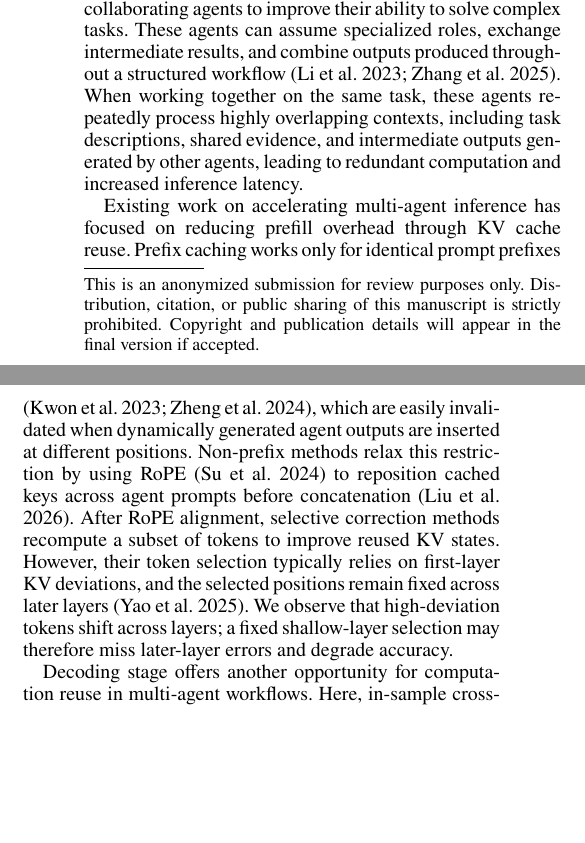
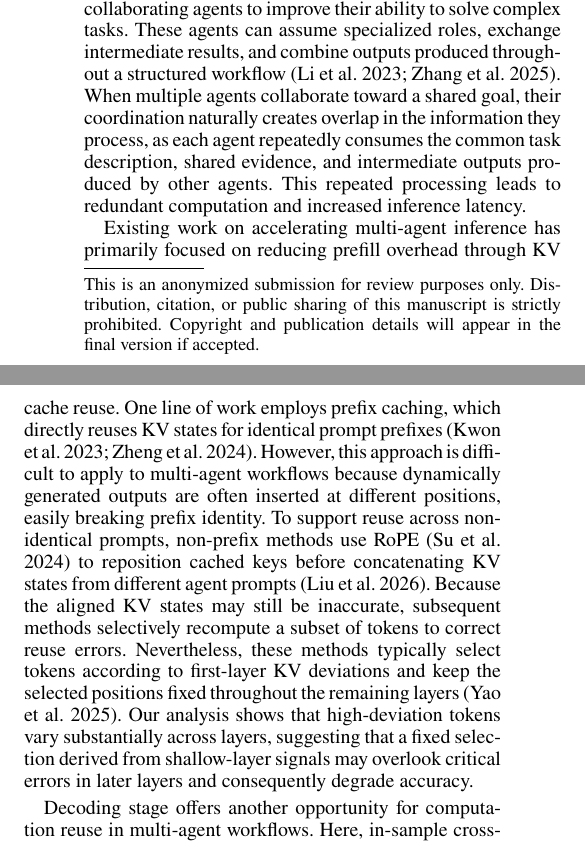
Before and after one commit to Yuran-7/MAReuse-Paper, a LaTeX paper (MAReuse.tex): two parts of the columns of page 1 of 9, joined at a grey line, cut so that both start at the same text, the shorter picture padded with empty space. Compiled offline with pdfLaTeX.

Commit message:
Update MAReuse.tex

```diff
--- a/MAReuse.tex
+++ b/MAReuse.tex
@@ -41,9 +41,11 @@ Multi-agent large language model (LLM) systems improve complex problem solving t
 	\label{fig:mareuse-overview}
 \end{figure*}
 
-Recent LLM-based systems increasingly employ multiple collaborating agents to improve their ability to solve complex tasks. These agents can assume specialized roles, exchange intermediate results, and combine outputs produced throughout a structured workflow \citep{DBLP:conf/nips/LiHIKG23, DBLP:conf/iclr/ZhangYLYWWCY025}. When working together on the same task, these agents repeatedly process highly overlapping contexts, including task descriptions, shared evidence, and intermediate outputs generated by other agents, leading to redundant computation and increased inference latency.
+Recent LLM-based systems increasingly employ multiple collaborating agents to improve their ability to solve complex tasks. These agents can assume specialized roles, exchange intermediate results, and combine outputs produced throughout a structured workflow \citep{DBLP:conf/nips/LiHIKG23, DBLP:conf/iclr/ZhangYLYWWCY025}. When multiple agents collaborate toward a shared goal, their coordination naturally creates overlap in the information they process, as each agent repeatedly consumes the common task description, shared evidence, and intermediate outputs produced by other agents. This repeated processing leads to redundant computation and increased inference latency.
 
-Existing work on accelerating multi-agent inference has focused on reducing prefill overhead through KV cache reuse. Prefix caching works only for identical prompt prefixes \citep{DBLP:conf/sosp/KwonLZ0ZY0ZS23, DBLP:conf/nips/ZhengYXS0YCKSGB24}, which are easily invalidated when dynamically generated agent outputs are inserted at different positions. Non-prefix methods relax this restriction by using RoPE~\citep{DBLP:journals/ijon/SuALPBL24} to reposition cached keys across agent prompts before concatenation~\citep{DBLP:conf/fast/LiuG0WX0GHM26}. After RoPE alignment, selective correction methods recompute a subset of tokens to improve reused KV states. However, their token selection typically relies on first-layer KV deviations, and the selected positions remain fixed across later layers~\citep{DBLP:conf/eurosys/YaoLLRCZD0J25}. We observe that high-deviation tokens shift across layers; a fixed shallow-layer selection may therefore miss later-layer errors and degrade accuracy.
+%Existing work on accelerating multi-agent inference focuses on reducing prefill overhead through KV cache reuse. Prefix caching works only for identical prompt prefixes \citep{DBLP:conf/sosp/KwonLZ0ZY0ZS23, DBLP:conf/nips/ZhengYXS0YCKSGB24}, which are easily invalidated when dynamically generated agent outputs are inserted at different positions. Non-prefix methods relax this restriction by using RoPE~\citep{DBLP:journals/ijon/SuALPBL24} to reposition cached keys across agent prompts before concatenation~\citep{DBLP:conf/fast/LiuG0WX0GHM26}. After RoPE alignment, selective correction methods recompute a subset of tokens to improve reused KV states. However, their token selection typically relies on first-layer KV deviations, and the selected positions remain fixed across later layers~\citep{DBLP:conf/eurosys/YaoLLRCZD0J25}. We observe that high-deviation tokens shift across layers; a fixed shallow-layer selection may therefore miss later-layer errors and degrade accuracy.
+
+Existing work on accelerating multi-agent inference has primarily focused on reducing prefill overhead through KV cache reuse. One line of work employs prefix caching, which directly reuses KV states for identical prompt prefixes~\citep{DBLP:conf/sosp/KwonLZ0ZY0ZS23, DBLP:conf/nips/ZhengYXS0YCKSGB24}. However, this approach is difficult to apply to multi-agent workflows because dynamically generated outputs are often inserted at different positions, easily breaking prefix identity. To support reuse across non-identical prompts, non-prefix methods use RoPE~\citep{DBLP:journals/ijon/SuALPBL24} to reposition cached keys before concatenating KV states from different agent prompts~\citep{DBLP:conf/fast/LiuG0WX0GHM26}. Because the aligned KV states may still be inaccurate, subsequent methods selectively recompute a subset of tokens to correct reuse errors. Nevertheless, these methods typically select tokens according to first-layer KV deviations and keep the selected positions fixed throughout the remaining layers~\citep{DBLP:conf/eurosys/YaoLLRCZD0J25}. Our analysis shows that high-deviation tokens vary substantially across layers, suggesting that a fixed selection derived from shallow-layer signals may overlook critical errors in later layers and consequently degrade accuracy.
 
 Decoding stage offers another opportunity for computation reuse in multi-agent workflows. Here, in-sample cross-agent history refers to earlier agent outputs generated while solving the same task, whereas cross-sample role-aware history refers to outputs produced by the same role on previously completed tasks. Both sources can provide long exact matches that form linear drafts, allowing speculative decoding~\citep{DBLP:conf/icml/LeviathanKM23} to advance generation by many tokens in a single verification pass. However, existing retrieval-based speculative decoding methods \citep{DBLP:conf/acl/HuWZZLCZ25, zhang2026racer} are not designed to jointly exploit both history sources in multi-agent workflows. Consequently, missed long-span continuations force more frequent fallback to shorter drafts, reducing mean accepted tokens per verification step (MAT) and overall decoding throughput.
 
```
